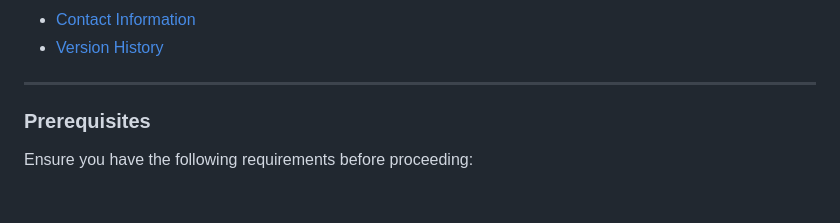
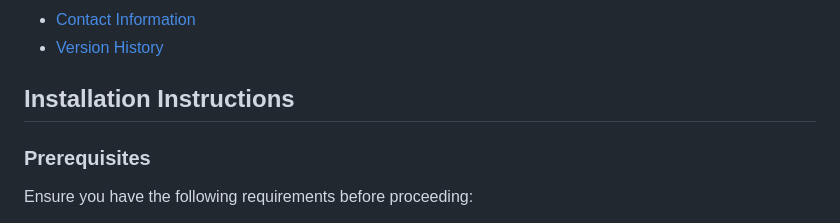
Before and after one commit to huiyinghuan/team12_PSD_NILM_Mobile_Application, a Markdown page: README.md, the part around the change printed below. Rendered like a GitHub page; blank space fills up the shorter version.

Commit message:
More readme changes to the structure

```diff
--- a/README.md
+++ b/README.md
@@ -25,7 +26,7 @@ Smart Home NILM is a mobile application development project that utilises the FI
 - [Contact Information](#contact-information)
 - [Version History](#version-history)
 
----
+## Installation Instructions
 
 ### Prerequisites
 Ensure you have the following requirements before proceeding:
```
Also changed, not shown: other parts of README.md (+1 -0 lines).
